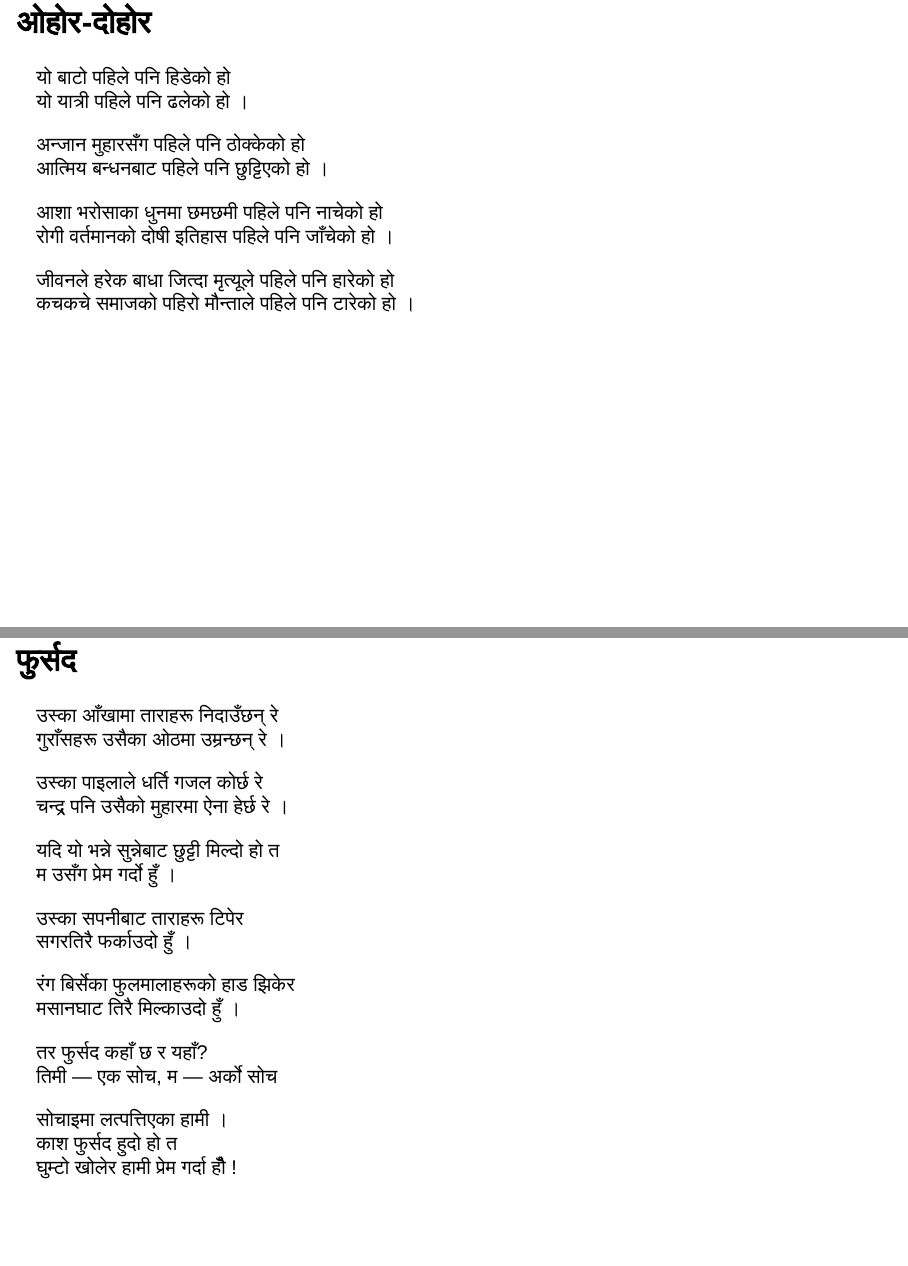
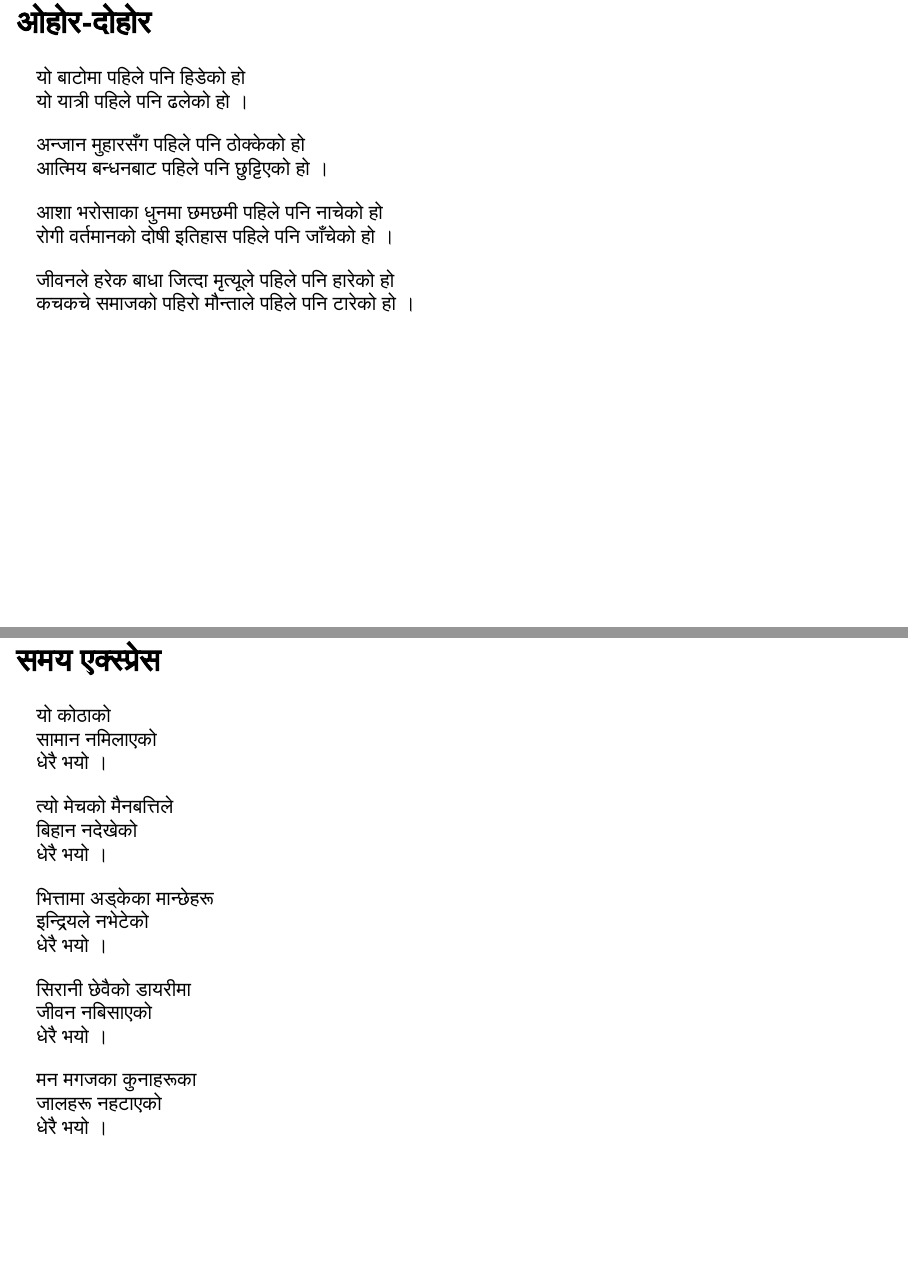
Before and after one commit to 1nishbh/-, a Quarto document (docs/index.qmd): pages 6 and 8 of 8 before the commit and pages 6 and 9 of 9 after it, joined at a grey line. Rendered offline with R 4.5, knitr and Pandoc in place of Quarto, with nearby package versions; drawn as Slidy slides in place of the format the file asks for.

Commit message:
added a poem

```diff
--- a/docs/index.qmd
+++ b/docs/index.qmd
@@ -77,7 +77,7 @@ format:
 
 ## ओहोर-दोहोर
 
-यो बाटो पहिले पनि हिडेको हो
+यो बाटोमा पहिले पनि हिडेको हो
 यो यात्री पहिले पनि ढलेको हो ।
 
 अन्जान मुहारसँग पहिले पनि ठोक्केको हो
@@ -129,3 +129,25 @@ format:
 सोचाइमा लत्पत्तिएका हामी ।
 काश फुर्सद हुदो हो त
 घुम्टो खोलेर हामी प्रेम गर्दा हौँ !
+
+## समय एक्स्प्रेस
+
+यो कोठाको
+सामान नमिलाएको
+धेरै भयो ।
+
+त्यो मेचको मैनबत्तिले
+बिहान नदेखेको
+धेरै भयो ।
+
+भित्तामा अड्केका मान्छेहरू
+इन्द्रियले नभेटेको
+धेरै भयो ।
+
+सिरानी छेवैको डायरीमा
+जीवन नबिसाएको
+धेरै भयो ।
+
+मन मगजका कुनाहरूका
+जालहरू नहटाएको
+धेरै भयो ।
```
Also changed, not shown: 1 other file.
